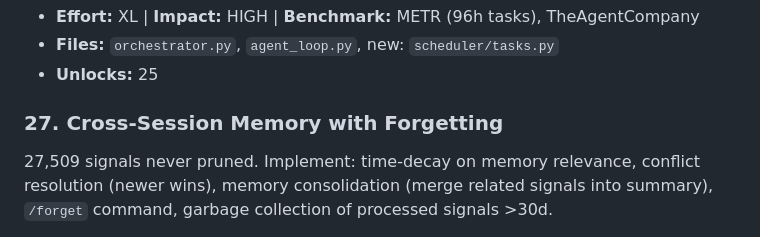
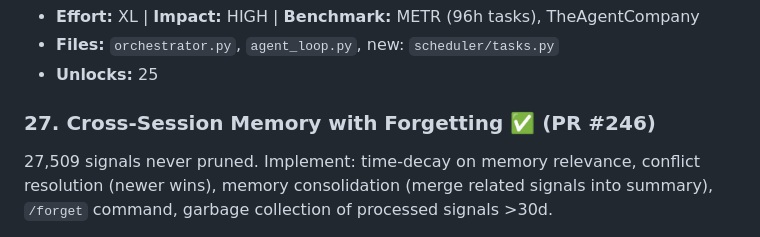
Before and after one commit to ahmedkhaledmohamed/khalil, a Markdown page: IMPROVEMENT_PLAN.md, the part around the change. Drawn GitHub-style.

Commit message:
Mark improvement #27 as completed (PR #246) (#247)
Co-authored-by: Ahmed Mohamed <ahmedm@spotify.com>
Co-authored-by: Claude Opus 4.6 (1M context) <noreply@anthropic.com>

```diff
--- a/IMPROVEMENT_PLAN.md
+++ b/IMPROVEMENT_PLAN.md
@@ -183,7 +183,7 @@ Orchestrator only handles synchronous single-turn tasks. Add: persistent task qu
 - **Files:** `orchestrator.py`, `agent_loop.py`, new: `scheduler/tasks.py`
 - **Unlocks:** 25
 
-### 27. Cross-Session Memory with Forgetting
+### 27. Cross-Session Memory with Forgetting ✅ (PR #246)
 27,509 signals never pruned. Implement: time-decay on memory relevance, conflict resolution (newer wins), memory consolidation (merge related signals into summary), `/forget` command, garbage collection of processed signals >30d.
 - **Effort:** L | **Impact:** MEDIUM | **Benchmark:** METR (long-term maintenance)
 - **Files:** `learning.py`, `knowledge/search.py`, `memory/session_continuity.py`
```
